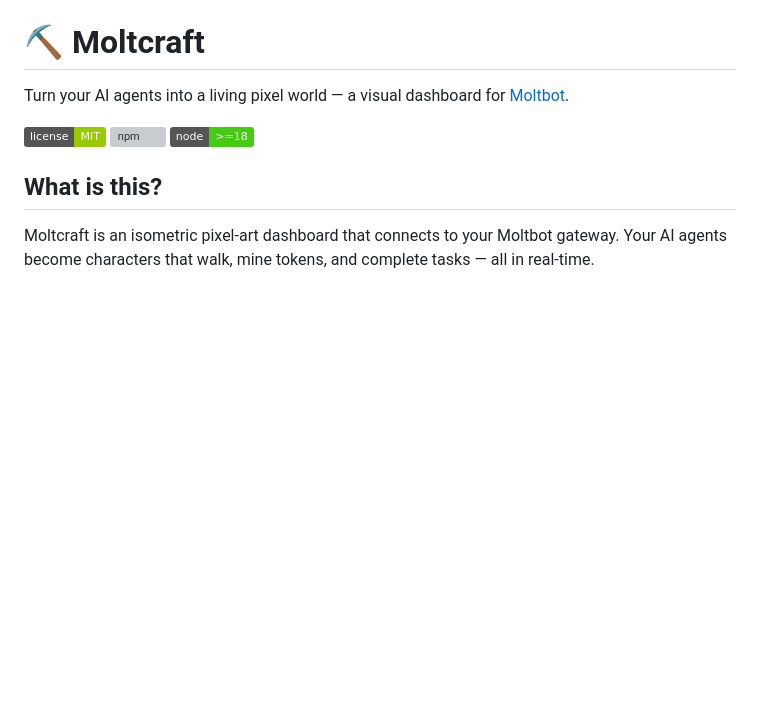
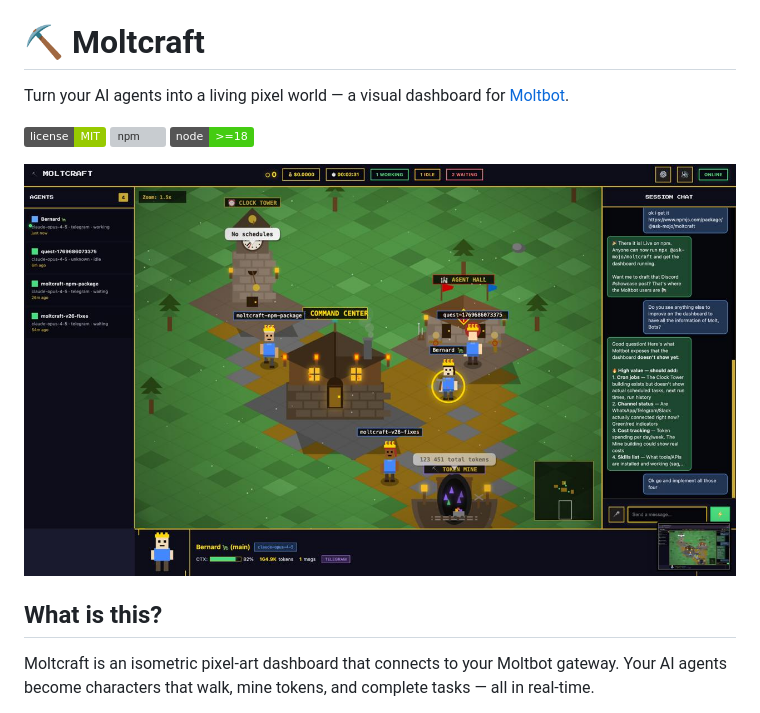
Before and after one commit to askmojo/moltcraft, a Markdown page: README.md, the part around the change. Drawn GitHub-style; pictures changed too: screenshot.jpg (added); badges without logos; blank space fills up the shorter version; grey boxes are pictures that could not be loaded.

Commit message:
Add screenshot to README

```diff
--- a/README.md
+++ b/README.md
@@ -5,6 +5,8 @@ Turn your AI agents into a living pixel world — a visual dashboard for [Moltbo
 ![License](https://img.shields.io/badge/license-MIT-green)
 ![npm](https://img.shields.io/npm/v/@ask-mojo/moltcraft)
 ![Node](https://img.shields.io/badge/node-%3E%3D18-brightgreen)
+
+![Moltcraft Dashboard](screenshot.jpg)
 
 ## What is this?
 
```
